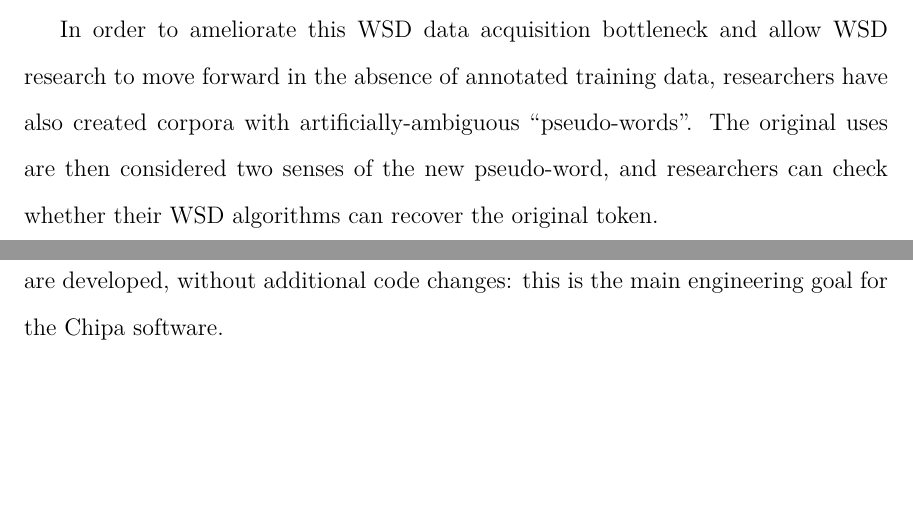
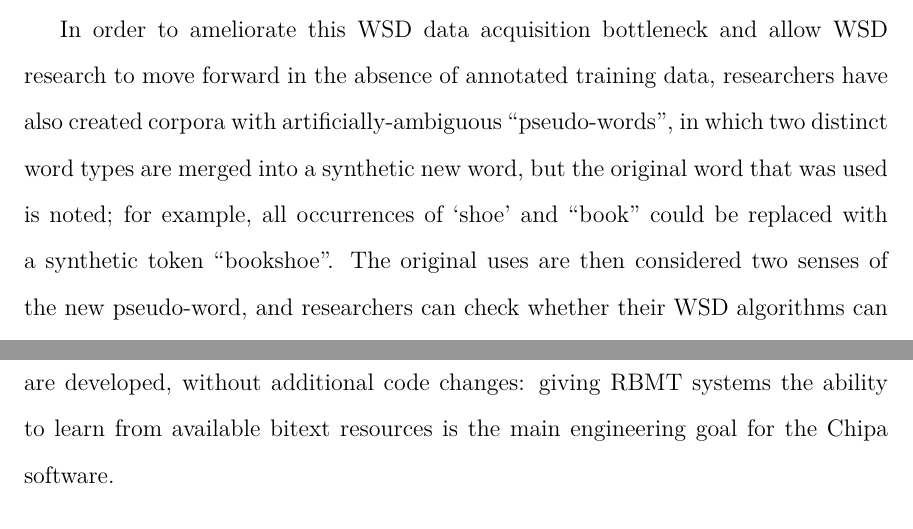
Before and after one commit to alexrudnick/dissertation, a LaTeX thesis (dissertation/dissertation.tex, which reads dissertation/background.tex): two parts of pages 22 and 29 of 165 before the commit and two parts of pages 22 and 29 of 166 after it, joined at a grey line, cut so that both start at the same text, the shorter picture padded with empty space. Compiled offline with XeLaTeX.

Commit message:
more edits from Markus

```diff
--- a/dissertation/background.tex
+++ b/dissertation/background.tex
@@ -105,8 +105,10 @@ and is available at \url{http://web.eecs.umich.edu/~mihalcea/downloads.html}}.
 
 In order to ameliorate this WSD data acquisition bottleneck and allow WSD
 research to move forward in the absence of annotated training data, researchers
-have also created corpora with artificially-ambiguous ``pseudo-words".  The
-original uses are then considered two senses of the new pseudo-word, and
-researchers can check whether their WSD algorithms can recover the original
-token.
+have also created corpora with artificially-ambiguous ``pseudo-words", in which
+two distinct word types are merged into a synthetic new word, but the original
+word that was used is noted; for example, all occurrences of `shoe' and ``book"
+could be replaced with a synthetic token ``bookshoe".  The original uses are
+then considered two senses of the new pseudo-word, and researchers can check
+whether their WSD algorithms can recover the original token.
 
@@ -321,8 +324,9 @@ primarily rule-based machine translation systems.
 We would like for RBMT or hybrid systems, once developed, to be able to make
 use of any bitext resources that are available, or that become available later.
 Like SMT systems, they should be able to produce better translations as larger
-corpora are developed, without additional code changes: this is the main
-engineering goal for the Chipa software.
+corpora are developed, without additional code changes: giving RBMT systems the
+ability to learn from available bitext resources is the main engineering goal
+for the Chipa software.
 
 \urldef{\leydelenguas}\url{http://www.cultura.gov.py/lang/es-es/2011/05/ley-de-lenguas-n%C2%BA-4251/}
 
```
Also changed, not shown: dissertation/background.tex (23 more changed lines).
